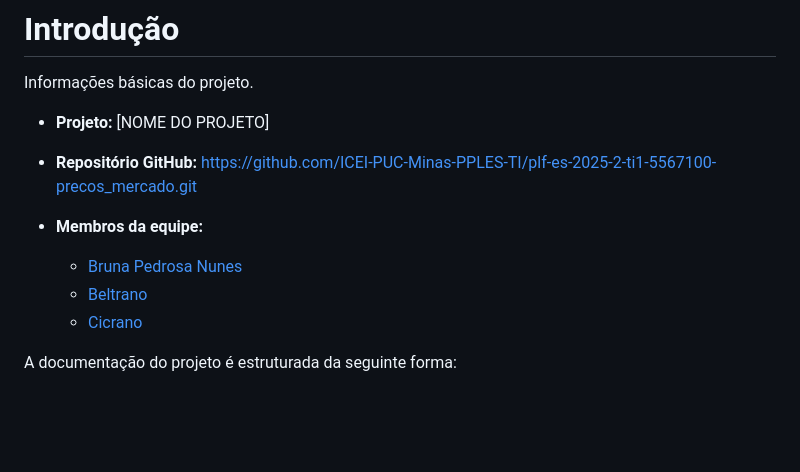
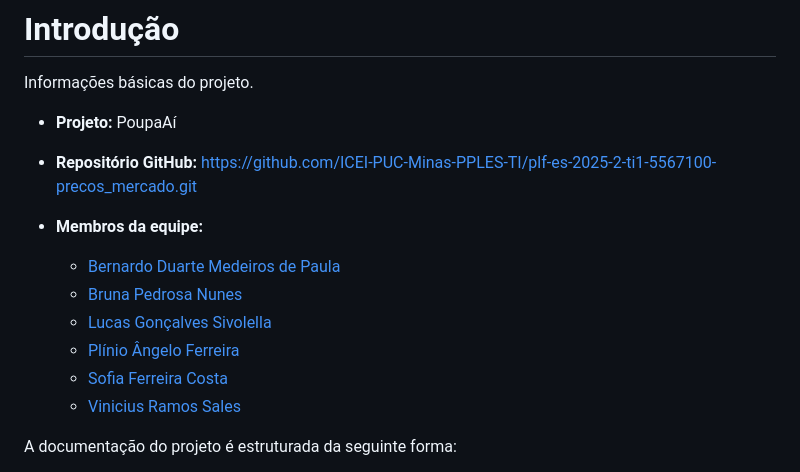
Before and after one commit to lsivolella/PoupaAi, a Markdown page: docs/README.md, the part around one of its changes. Rendered like a GitHub page; blank space fills up the shorter version.

```diff
--- a/docs/README.md
+++ b/docs/README.md
@@ -2,13 +2,16 @@
 
 Informações básicas do projeto.
 
-- **Projeto:** [NOME DO PROJETO]
+- **Projeto:** PoupaAí
 - **Repositório GitHub:** https://github.com/ICEI-PUC-Minas-PPLES-TI/plf-es-2025-2-ti1-5567100-precos_mercado.git
 - **Membros da equipe:**
 
+  - [Bernardo Duarte Medeiros de Paula](https://github.com/bernardodvarte)
   - [Bruna Pedrosa Nunes](https://github.com/brunapedrosabr)
-  - [Beltrano](https://github.com/beltrano)
-  - [Cicrano](https://github.com/cicrano)
+  - [Lucas Gonçalves Sivolella](https://github.com/lsivolella)
+  - [Plínio Ângelo Ferreira](https://github.com/afplinio)
+  - [Sofia Ferreira Costa](https://github.com/costa-sofia)
+  - [Vinicius Ramos Sales](https://github.com/ViniRSales)
 
 A documentação do projeto é estruturada da seguinte forma:
 
```
Also changed, not shown: other parts of docs/README.md (+4 -5 lines).
